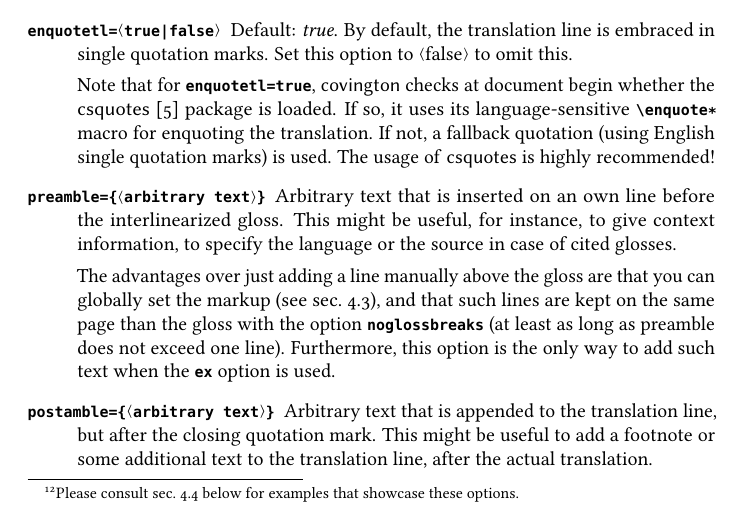
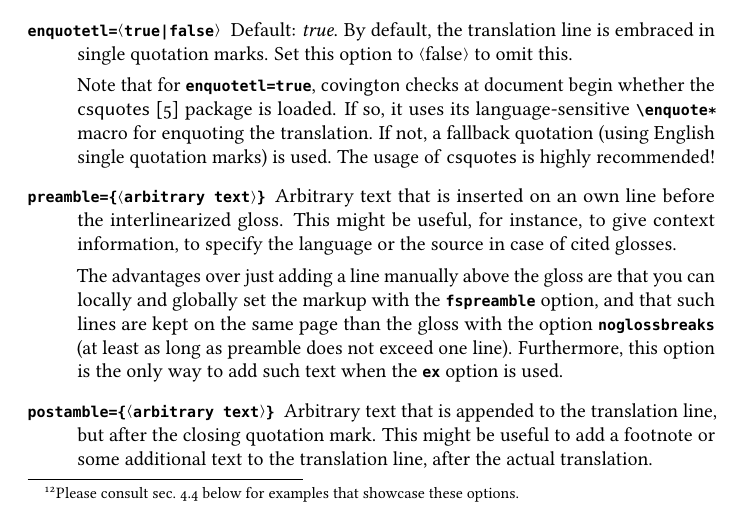
Before and after one commit to jspitz/covington, a LaTeX paper (covington.tex): part of page 14 of 29, cut so that both start at the same text. Compiled offline with pdfLaTeX; the source files are stored in an older character set and shown here as Unicode.

Commit message:
Minor doc adjustment

```diff
--- a/covington.tex
+++ b/covington.tex
@@ -791,9 +791,9 @@ Note that:
 	     before the interlinearized gloss. This might be useful, for instance, to give context information,
 	     to specify the language or the source in case of cited glosses.
 
-	     The advantages over just adding a line manually above the gloss are that you can globally set the
-	     markup (see sec.~\ref{sec:glossfc}), and that such lines are kept on the same page than the gloss
-	     with the option \joption{noglossbreaks} (at least as long as preamble does not exceed one line).
+	     The advantages over just adding a line manually above the gloss are that you can locally and globally
+	     set the markup with the \joption{fspreamble} option, and that such lines are kept on the same page than
+	     the gloss with the option \joption{noglossbreaks} (at least as long as preamble does not exceed one line).
 	     Furthermore, this option is the only way to add such text when the \joption{ex} option is used.
 
 	\item[\joption{postamble=\{\jparam{arbitrary text}\}}] Arbitrary text that is appended to the translation line, but after
```
Also changed, not shown: covington.pdf.
